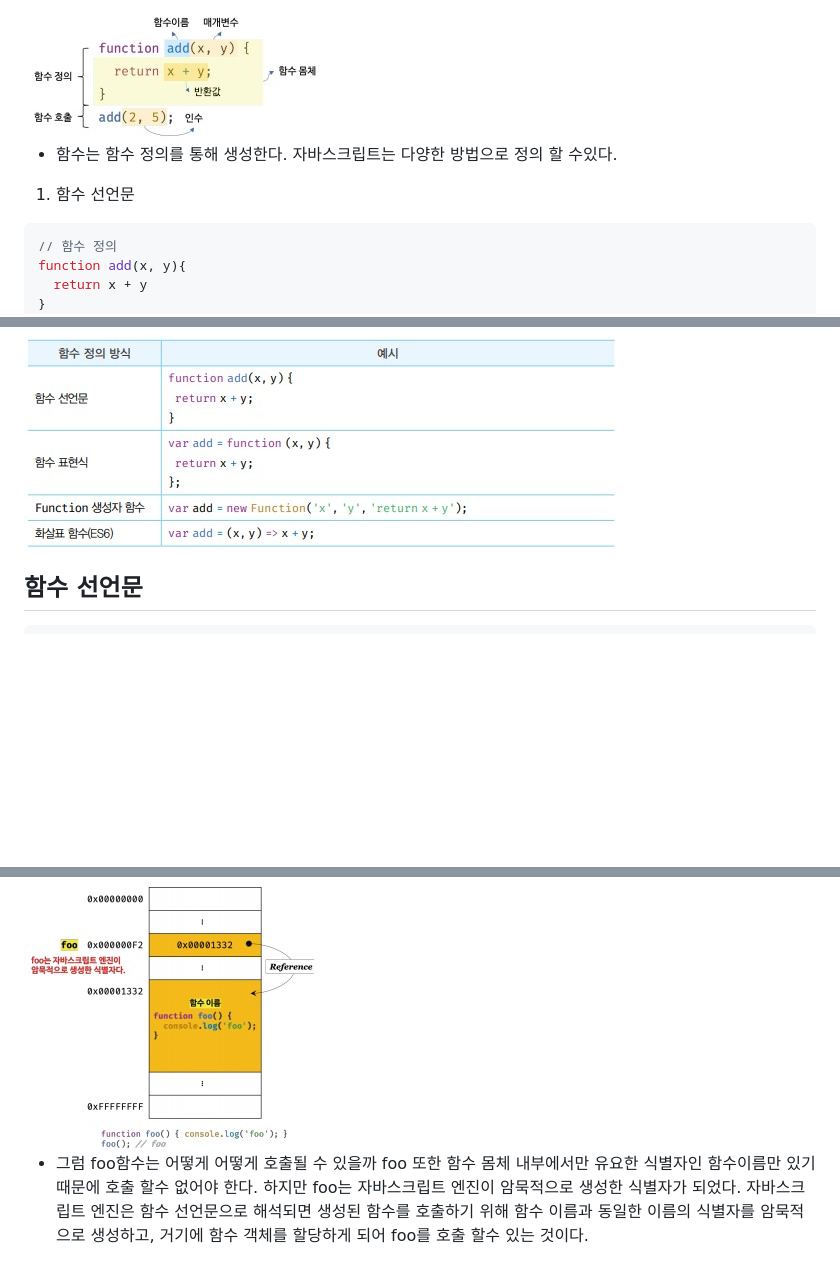
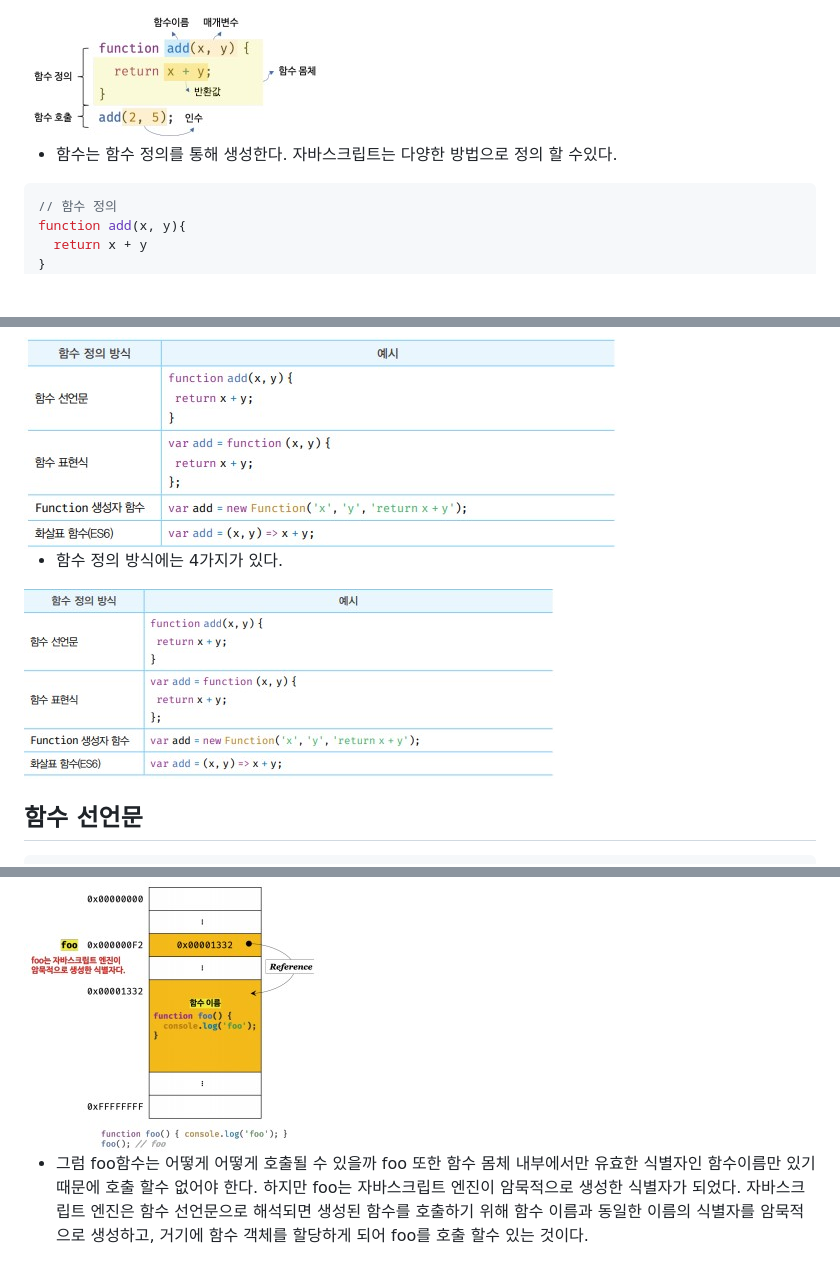
Before and after one commit to ysh2987/JavaScript-Study, a Markdown page: README/12_function.md, 3 parts joined by grey strips. Drawn GitHub-style; pictures changed too: img/chap12_7.jpg (added); blank space fills up the shorter version.

````diff
--- a/README/12_function.md
+++ b/README/12_function.md
@@ -8,7 +8,7 @@
 
 - 함수는 함수 정의를 통해 생성한다. 자바스크립트는 다양한 방법으로 정의 할 수있다.
 
-1. 함수 선언문
+
 
 ```javascript
 // 함수 정의
@@ -45,6 +45,10 @@ console.log(add(2, 5))
 
 <img src = "../img/chap12_3.jpg">
 
+- 함수 정의 방식에는 4가지가 있다.
+
+<img src = "../img/chap12_7.jpg">
+
 ## 함수 선언문
 
 ```javascript
@@ -88,7 +92,7 @@ bar() // ReferenceError
 
 <img src = "../img/chap12_5.jpg">
 
-- 그럼 foo함수는 어떻게 어떻게 호출될 수 있을까 foo 또한 함수 몸체 내부에서만 유요한 식별자인 함수이름만 있기 때문에 호출 할수 없어야 한다. 하지만 foo는 자바스크립트 엔진이 암묵적으로 생성한 식별자가 되었다. 자바스크립트 엔진은 함수 선언문으로 해석되면 생성된 함수를 호출하기 위해 함수 이름과 동일한 이름의 식별자를 암묵적으로 생성하고, 거기에 함수 객체를 할당하게 되어 foo를 호출 할수 있는 것이다.
+- 그럼 foo함수는 어떻게 어떻게 호출될 수 있을까 foo 또한 함수 몸체 내부에서만 유효한 식별자인 함수이름만 있기 때문에 호출 할수 없어야 한다. 하지만 foo는 자바스크립트 엔진이 암묵적으로 생성한 식별자가 되었다. 자바스크립트 엔진은 함수 선언문으로 해석되면 생성된 함수를 호출하기 위해 함수 이름과 동일한 이름의 식별자를 암묵적으로 생성하고, 거기에 함수 객체를 할당하게 되어 foo를 호출 할수 있는 것이다.
 
 <img src = "../img/chap12_5.jpg">
 
````
Also changed, not shown: other parts of README/12_function.md (+32 -8 lines).
